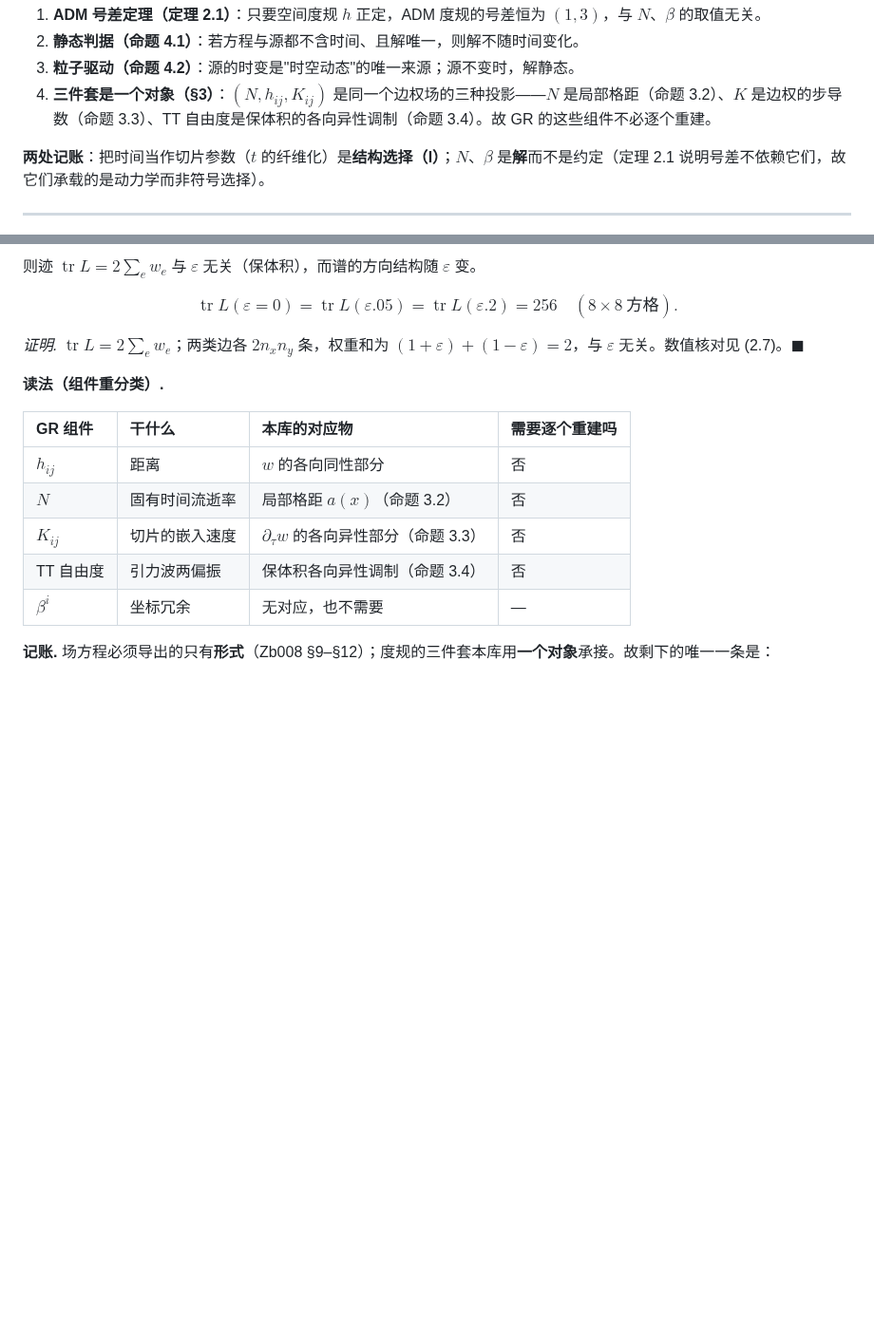
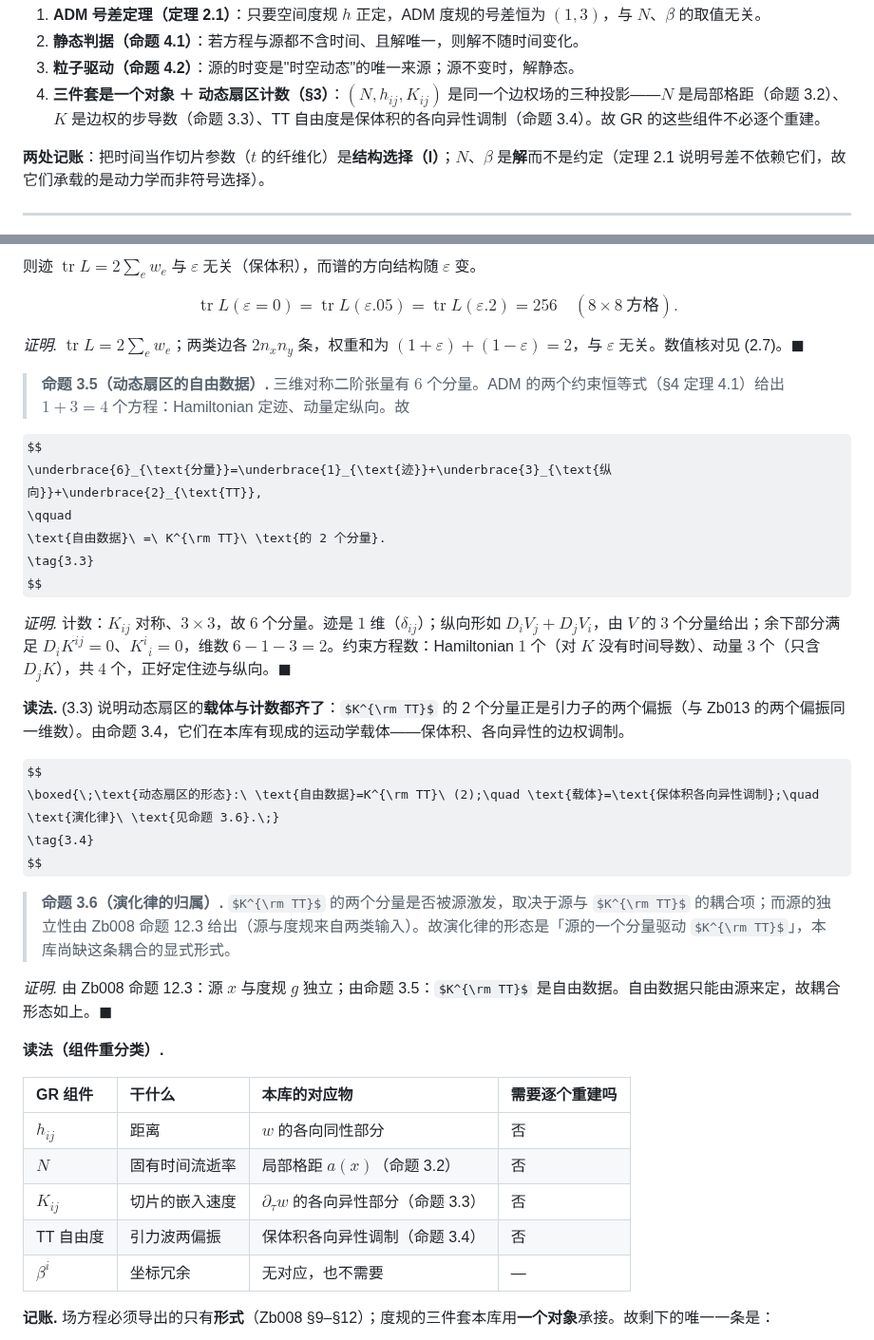
Before and after one commit to sdoygb/Zero, a Markdown page: Zb015_时空动态与四维_Lorentzian：ADM_分解、号差、静态性的对称判据.md, 2 parts joined by grey strips. Shown at 95% size. GitHub-like rendering; some formulas as TeX source; blank space fills up the shorter version.

Commit message:
旧库整合(GR)：Zb015 §3 加命题3.5/3.6（K^TT 自由数据 = 6-4=2；演化律由源驱动）

```diff
--- a/Zb015_时空动态与四维_Lorentzian：ADM_分解、号差、静态性的对称判据.md
+++ b/Zb015_时空动态与四维_Lorentzian：ADM_分解、号差、静态性的对称判据.md
@@ -23,7 +23,7 @@ $$
 1. **ADM 号差定理（定理 2.1）**：只要空间度规 $h$ 正定，ADM 度规的号差恒为 $(1,3)$，与 $N$、$\beta$ 的取值无关。
 2. **静态判据（命题 4.1）**：若方程与源都不含时间、且解唯一，则解不随时间变化。
 3. **粒子驱动（命题 4.2）**：源的时变是"时空动态"的唯一来源；源不变时，解静态。
-4. **三件套是一个对象（§3）**：$(N,h_{ij},K_{ij})$ 是同一个边权场的三种投影——$N$ 是局部格距（命题 3.2）、$K$ 是边权的步导数（命题 3.3）、TT 自由度是保体积的各向异性调制（命题 3.4）。故 GR 的这些组件不必逐个重建。
+4. **三件套是一个对象 ＋ 动态扇区计数（§3）**：$(N,h_{ij},K_{ij})$ 是同一个边权场的三种投影——$N$ 是局部格距（命题 3.2）、$K$ 是边权的步导数（命题 3.3）、TT 自由度是保体积的各向异性调制（命题 3.4）。故 GR 的这些组件不必逐个重建。
 
 **两处记账**：把时间当作切片参数（$t$ 的纤维化）是**结构选择（I）**；$N$、$\beta$ 是**解**而不是约定（定理 2.1 说明号差不依赖它们，故它们承载的是动力学而非符号选择）。
 
@@ -124,6 +124,28 @@ $$
 $$
 
 *证明.* $\operatorname{tr}L=2\sum_ew_e$；两类边各 $2n_xn_y$ 条，权重和为 $(1+\varepsilon)+(1-\varepsilon)=2$，与 $\varepsilon$ 无关。数值核对见 (2.7)。$\blacksquare$
+
+> **命题 3.5（动态扇区的自由数据）.** 三维对称二阶张量有 $6$ 个分量。ADM 的两个约束恒等式（§4 定理 4.1）给出 $1+3=4$ 个方程：Hamiltonian 定迹、动量定纵向。故
+
+$$
+\underbrace{6}_{\text{分量}}=\underbrace{1}_{\text{迹}}+\underbrace{3}_{\text{纵向}}+\underbrace{2}_{\text{TT}},
+\qquad
+\text{自由数据}\ =\ K^{\rm TT}\ \text{的 2 个分量}.
+\tag{3.3}
+$$
+
+*证明.* 计数：$K_{ij}$ 对称、$3\times3$，故 $6$ 个分量。迹是 $1$ 维（$\delta_{ij}$）；纵向形如 $D_iV_j+D_jV_i$，由 $V$ 的 $3$ 个分量给出；余下部分满足 $D_iK^{ij}=0$、$K^i{}_i=0$，维数 $6-1-3=2$。约束方程数：Hamiltonian $1$ 个（对 $K$ 没有时间导数）、动量 $3$ 个（只含 $D_jK$），共 $4$ 个，正好定住迹与纵向。$\blacksquare$
+
+**读法.** (3.3) 说明动态扇区的**载体与计数都齐了**：$K^{\rm TT}$ 的 2 个分量正是引力子的两个偏振（与 Zb013 的两个偏振同一维数）。由命题 3.4，它们在本库有现成的运动学载体——保体积、各向异性的边权调制。
+
+$$
+\boxed{\;\text{动态扇区的形态}:\ \text{自由数据}=K^{\rm TT}\ (2);\quad \text{载体}=\text{保体积各向异性调制};\quad \text{演化律}\ \text{见命题 3.6}.\;}
+\tag{3.4}
+$$
+
+> **命题 3.6（演化律的归属）.** $K^{\rm TT}$ 的两个分量是否被源激发，取决于源与 $K^{\rm TT}$ 的耦合项；而源的独立性由 Zb008 命题 12.3 给出（源与度规来自两类输入）。故演化律的形态是「源的一个分量驱动 $K^{\rm TT}$」，本库尚缺这条耦合的显式形式。
+
+*证明.* 由 Zb008 命题 12.3：源 $x$ 与度规 $g$ 独立；由命题 3.5：$K^{\rm TT}$ 是自由数据。自由数据只能由源来定，故耦合形态如上。$\blacksquare$
 
 **读法（组件重分类）.**
 
```
